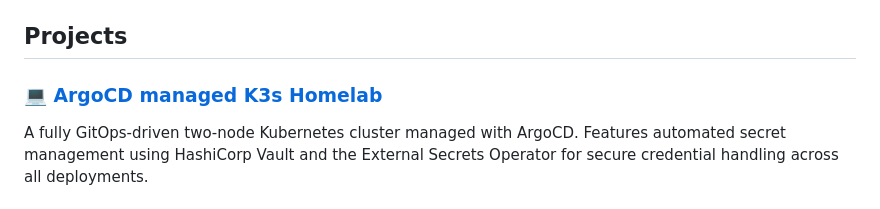
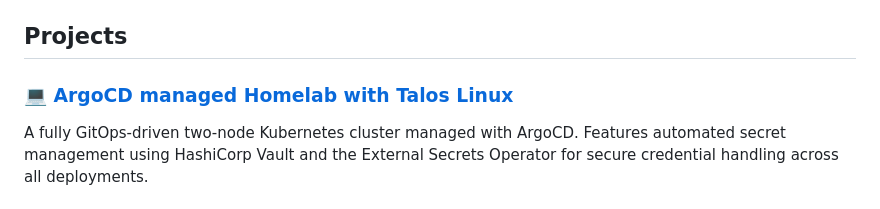
Before and after one commit to lukashankeln/lukashankeln, a Markdown page: README.md, the part around the change. Rendered like a GitHub page.

Commit message:
chore: reflect k3s to Talos migration

```diff
--- a/README.md
+++ b/README.md
@@ -18,7 +18,7 @@ Currently playing with dotnet #aspire and open telemetry in Kubernetes.
 
 ## Projects
 
-### :computer: [ArgoCD managed K3s Homelab](https://github.com/lukashankeln/Homelab)
+### :computer: [ArgoCD managed Homelab with Talos Linux](https://github.com/lukashankeln/Homelab)
 A fully GitOps-driven two-node Kubernetes cluster managed with ArgoCD. Features automated secret management using HashiCorp Vault and the External Secrets Operator for secure credential handling across all deployments.
 
 ### :blue_book: [Renovate Operator](https://github.com/mogenius/renovate-operator)
```
